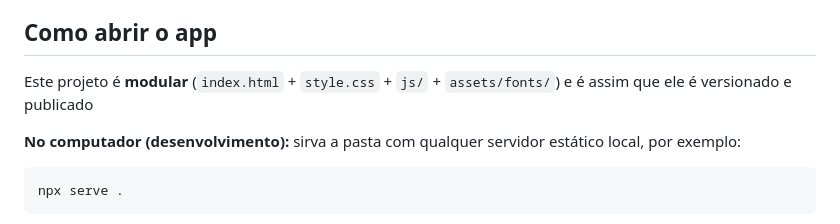
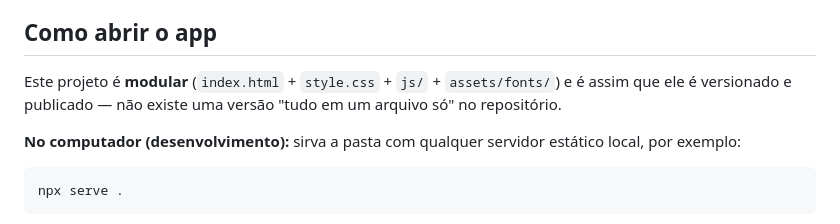
Before and after one commit to LuizaQFernandes/Saude-em-dupla, a Markdown page: README.md, the part around one of its changes. Drawn GitHub-style.

```diff
--- a/README.md
+++ b/README.md
@@ -42,7 +41,7 @@ Não existe backend, banco de dados, API externa, login ou sincronização entre
 
 ## Como abrir o app
 
-Este projeto é **modular** (`index.html` + `style.css` + `js/` + `assets/fonts/`) e é assim que ele é versionado e publicado
+Este projeto é **modular** (`index.html` + `style.css` + `js/` + `assets/fonts/`) e é assim que ele é versionado e publicado — não existe uma versão "tudo em um arquivo só" no repositório.
 
 **No computador (desenvolvimento):** sirva a pasta com qualquer servidor estático local, por exemplo:
 
```
Also changed, not shown: other parts of README.md (+0 -1 lines).
